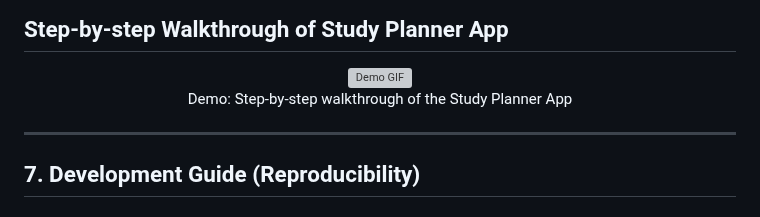
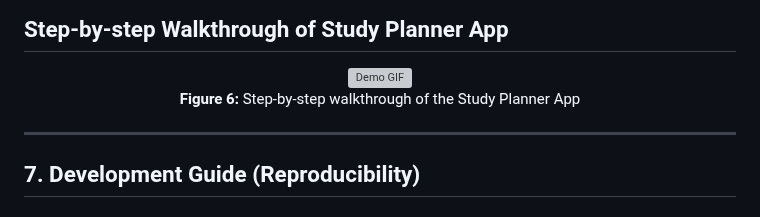
Before and after one commit to maahtami/study-planner-ece1778, a Markdown page: README.md, the part around the change. Rendered like a GitHub page; grey boxes are pictures that could not be loaded.

Commit message:
Update README.md bold figure for video

```diff
--- a/README.md
+++ b/README.md
@@ -179,7 +179,7 @@ These features fulfill the course project requirements by demonstrating navigati
 <div align="center">
   <img src="assets/video/demo.gif" width="480" alt="Demo GIF" />
   <p style="margin-top: 5px; font-style: italic; color: gray;">
-    Demo: Step-by-step walkthrough of the Study Planner App
+    <b>Figure 6:</b> Step-by-step walkthrough of the Study Planner App
   </p>
 </div>
 
```
